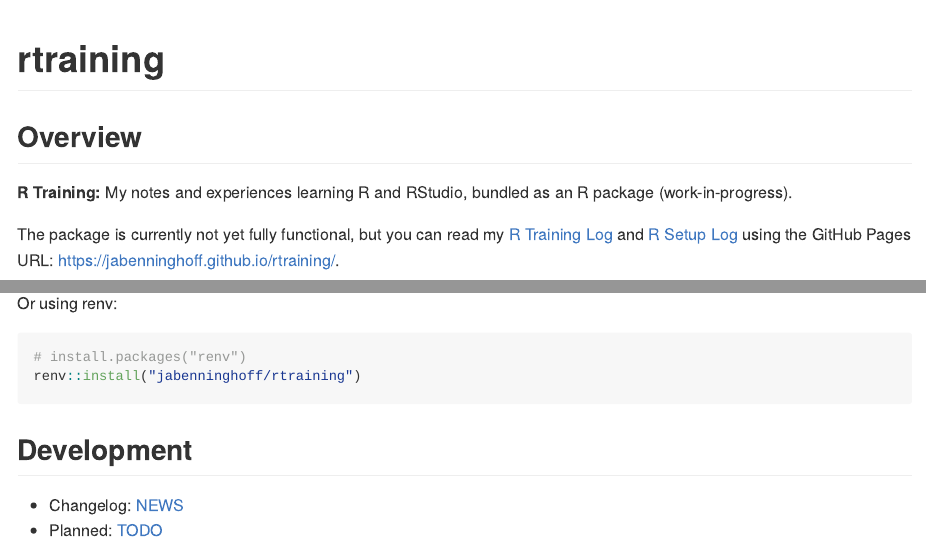
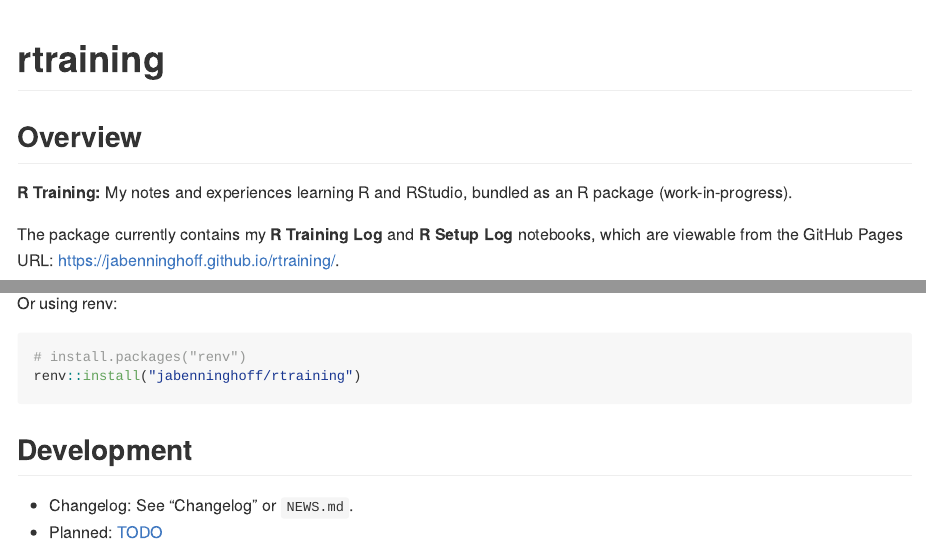
Before and after one commit to jabenninghoff/rtraining, an R Markdown document (README.Rmd): the page in a window 1100 px wide, from its top, and a second part further down, joined at a grey line. The pictures show the output file README.md that the author committed with the source, drawn offline in the style of GitHub; badge pictures from the web are left out.

Commit message:
Update README - avoid broken links

```diff
--- a/README.Rmd
+++ b/README.Rmd
@@ -23,7 +23,7 @@
 
 **`r packageDescription("rtraining", fields = "Title")`:** `r packageDescription("rtraining", fields = "Description")`
 
-The package is currently not yet fully functional, but you can read my [R Training Log](analysis/r-training-log.html) and [R Setup Log](analysis/r-setup-log.html) using the GitHub Pages URL: <https://jabenninghoff.github.io/rtraining/>.
+The package currently contains my **R Training Log** and **R Setup Log** notebooks, which are viewable from the GitHub Pages URL: <https://jabenninghoff.github.io/rtraining/>.
 
 ## Installation
 
@@ -43,5 +43,5 @@
 
 ## Development
 
-- Changelog: [NEWS](NEWS.md)
+- Changelog: See "Changelog" or `NEWS.md`.
 - Planned: [TODO](TODO.md)
```
Also changed, not shown: README.md.
